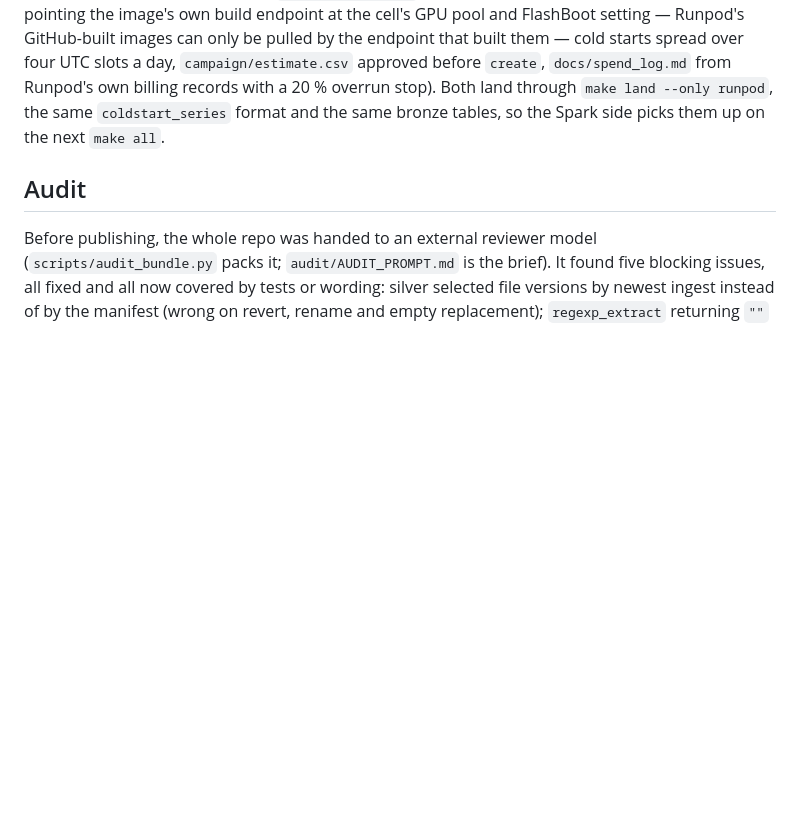
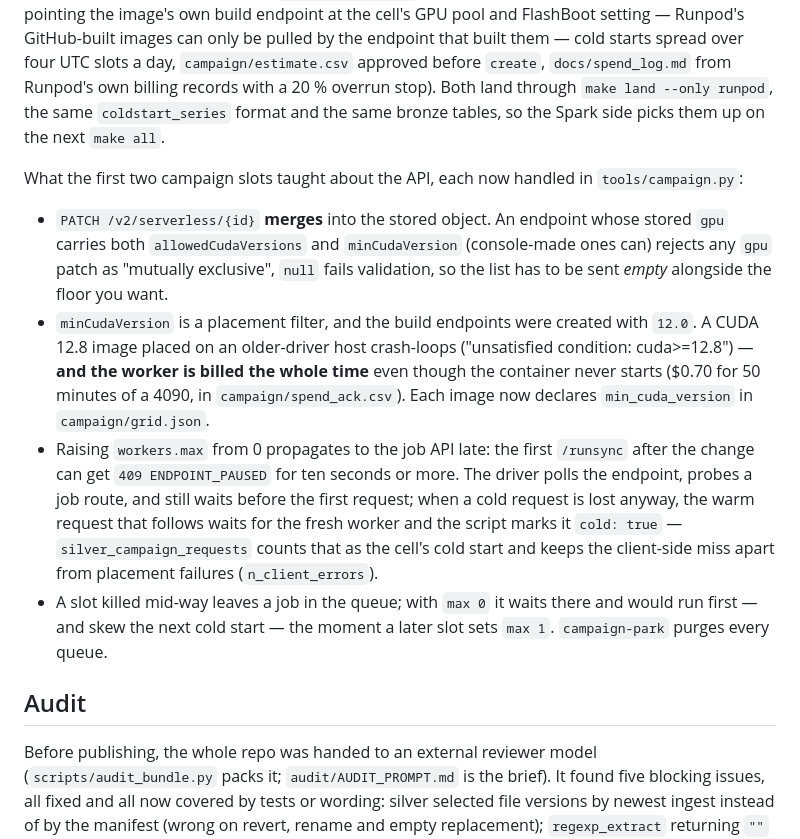
Before and after one commit to ashwinsreedhar28/serverless-lakehouse, a Markdown page: README.md, the part around the change. Rendered like a GitHub page; blank space fills up the shorter version.

Commit message:
README: what the first campaign slots taught about the Runpod API

```diff
--- a/README.md
+++ b/README.md
@@ -359,6 +359,23 @@ starts spread over four UTC slots a day, `campaign/estimate.csv` approved before
 Runpod's own billing records with a 20 % overrun stop). Both land through `make land --only runpod`, the same
 `coldstart_series` format and the same bronze tables, so the Spark side picks them up on the next `make all`.
 
+What the first two campaign slots taught about the API, each now handled in `tools/campaign.py`:
+
+- `PATCH /v2/serverless/{id}` **merges** into the stored object. An endpoint whose stored `gpu` carries both
+  `allowedCudaVersions` and `minCudaVersion` (console-made ones can) rejects any `gpu` patch as "mutually exclusive",
+  `null` fails validation, so the list has to be sent *empty* alongside the floor you want.
+- `minCudaVersion` is a placement filter, and the build endpoints were created with `12.0`. A CUDA 12.8 image placed on an
+  older-driver host crash-loops ("unsatisfied condition: cuda>=12.8") — **and the worker is billed the whole time** even
+  though the container never starts ($0.70 for 50 minutes of a 4090, in `campaign/spend_ack.csv`). Each image now
+  declares `min_cuda_version` in `campaign/grid.json`.
+- Raising `workers.max` from 0 propagates to the job API late: the first `/runsync` after the change can get `409
+  ENDPOINT_PAUSED` for ten seconds or more. The driver polls the endpoint, probes a job route, and still waits before the
+  first request; when a cold request is lost anyway, the warm request that follows waits for the fresh worker and the
+  script marks it `cold: true` — `silver_campaign_requests` counts that as the cell's cold start and keeps the client-side
+  miss apart from placement failures (`n_client_errors`).
+- A slot killed mid-way leaves a job in the queue; with `max 0` it waits there and would run first — and skew the next
+  cold start — the moment a later slot sets `max 1`. `campaign-park` purges every queue.
+
 ## Audit
 
 Before publishing, the whole repo was handed to an external reviewer model (`scripts/audit_bundle.py` packs it;
```
